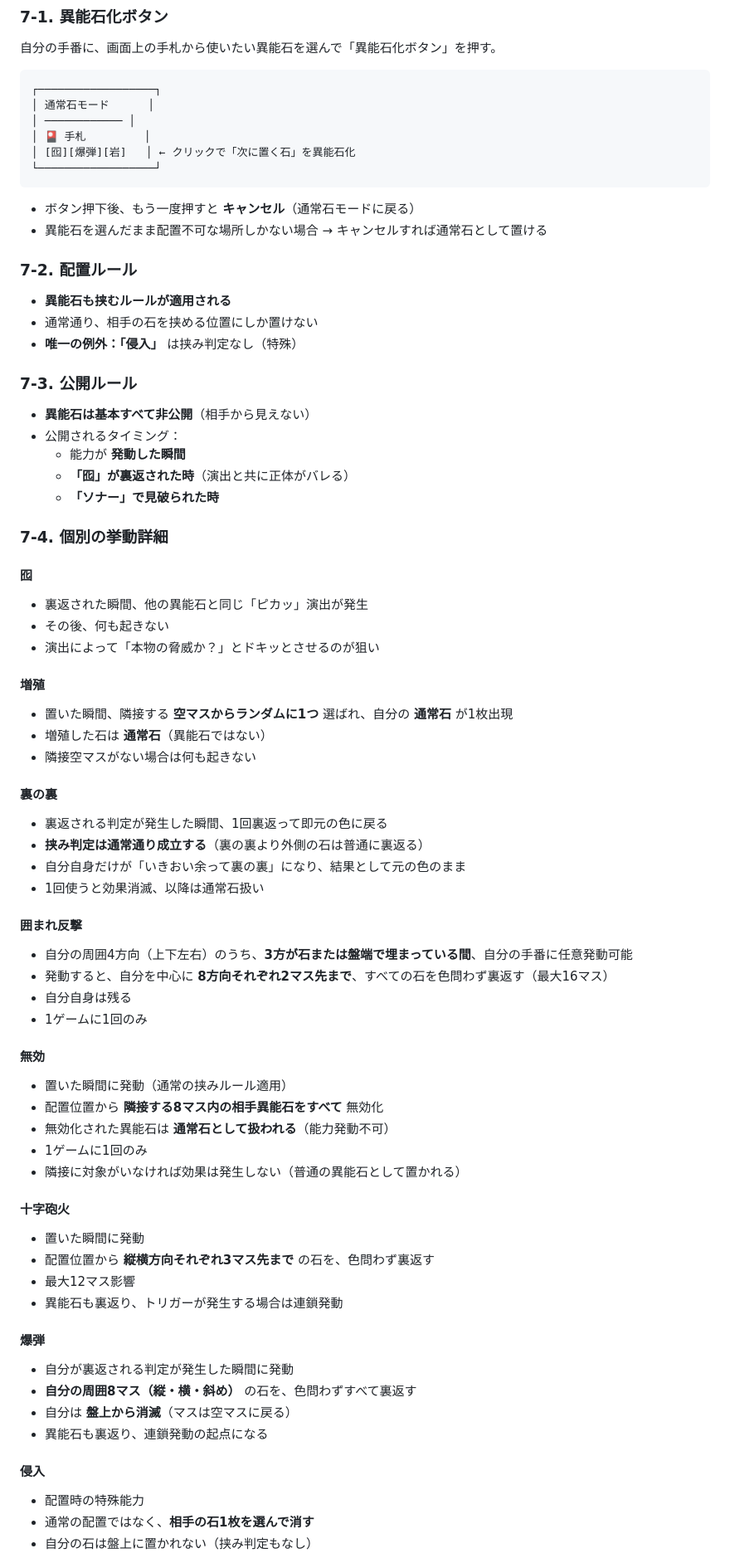
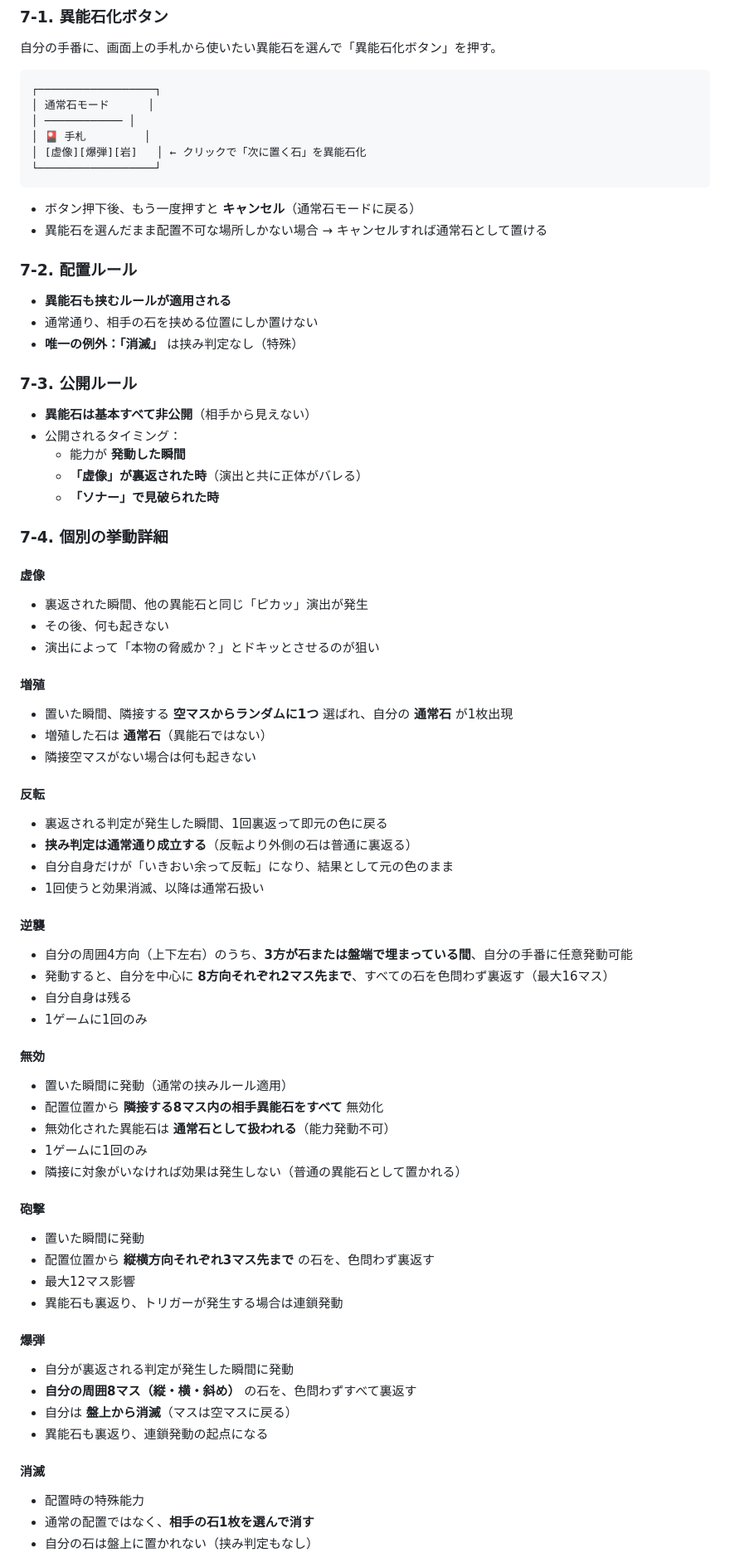
Before and after one commit to Teppay0v0/choversi, a Markdown page: RULEBOOK.md, the part around one of its changes. Shown at 83% size. GitHub-like rendering.

````diff
--- a/RULEBOOK.md
+++ b/RULEBOOK.md
@@ -182,7 +180,7 @@
 │ 通常石モード      │
 │ ──────────── │
 │ 🎴 手札         │
-│ [囮][爆弾][岩]   │ ← クリックで「次に置く石」を異能石化
+│ [虚像][爆弾][岩]   │ ← クリックで「次に置く石」を異能石化
 └──────────────────┘
 ```
 
@@ -192,18 +190,18 @@
 ### 7-2. 配置ルール
 - **異能石も挟むルールが適用される**
 - 通常通り、相手の石を挟める位置にしか置けない
-- **唯一の例外：「侵入」** は挟み判定なし（特殊）
+- **唯一の例外：「消滅」** は挟み判定なし（特殊）
 
 ### 7-3. 公開ルール
 - **異能石は基本すべて非公開**（相手から見えない）
 - 公開されるタイミング：
   - 能力が **発動した瞬間**
-  - **「囮」が裏返された時**（演出と共に正体がバレる）
+  - **「虚像」が裏返された時**（演出と共に正体がバレる）
   - **「ソナー」で見破られた時**
 
 ### 7-4. 個別の挙動詳細
 
-#### 囮
+#### 虚像
 - 裏返された瞬間、他の異能石と同じ「ピカッ」演出が発生
 - その後、何も起きない
 - 演出によって「本物の脅威か？」とドキッとさせるのが狙い
@@ -213,13 +211,13 @@
 - 増殖した石は **通常石**（異能石ではない）
 - 隣接空マスがない場合は何も起きない
 
-#### 裏の裏
+#### 反転
 - 裏返される判定が発生した瞬間、1回裏返って即元の色に戻る
-- **挟み判定は通常通り成立する**（裏の裏より外側の石は普通に裏返る）
-- 自分自身だけが「いきおい余って裏の裏」になり、結果として元の色のまま
+- **挟み判定は通常通り成立する**（反転より外側の石は普通に裏返る）
+- 自分自身だけが「いきおい余って反転」になり、結果として元の色のまま
 - 1回使うと効果消滅、以降は通常石扱い
 
-#### 囲まれ反撃
+#### 逆襲
 - 自分の周囲4方向（上下左右）のうち、**3方が石または盤端で埋まっている間**、自分の手番に任意発動可能
 - 発動すると、自分を中心に **8方向それぞれ2マス先まで**、すべての石を色問わず裏返す（最大16マス）
 - 自分自身は残る
@@ -232,7 +230,7 @@
 - 1ゲームに1回のみ
 - 隣接に対象がいなければ効果は発生しない（普通の異能石として置かれる）
 
-#### 十字砲火
+#### 砲撃
 - 置いた瞬間に発動
 - 配置位置から **縦横方向それぞれ3マス先まで** の石を、色問わず裏返す
 - 最大12マス影響
@@ -244,7 +242,7 @@
 - 自分は **盤上から消滅**（マスは空マスに戻る）
 - 異能石も裏返り、連鎖発動の起点になる
 
-#### 侵入
+#### 消滅
 - 配置時の特殊能力
 - 通常の配置ではなく、**相手の石1枚を選んで消す**
 - 自分の石は盤上に置かれない（挟み判定もなし）
````
Also changed, not shown: other parts of RULEBOOK.md (+71 -64 lines).
